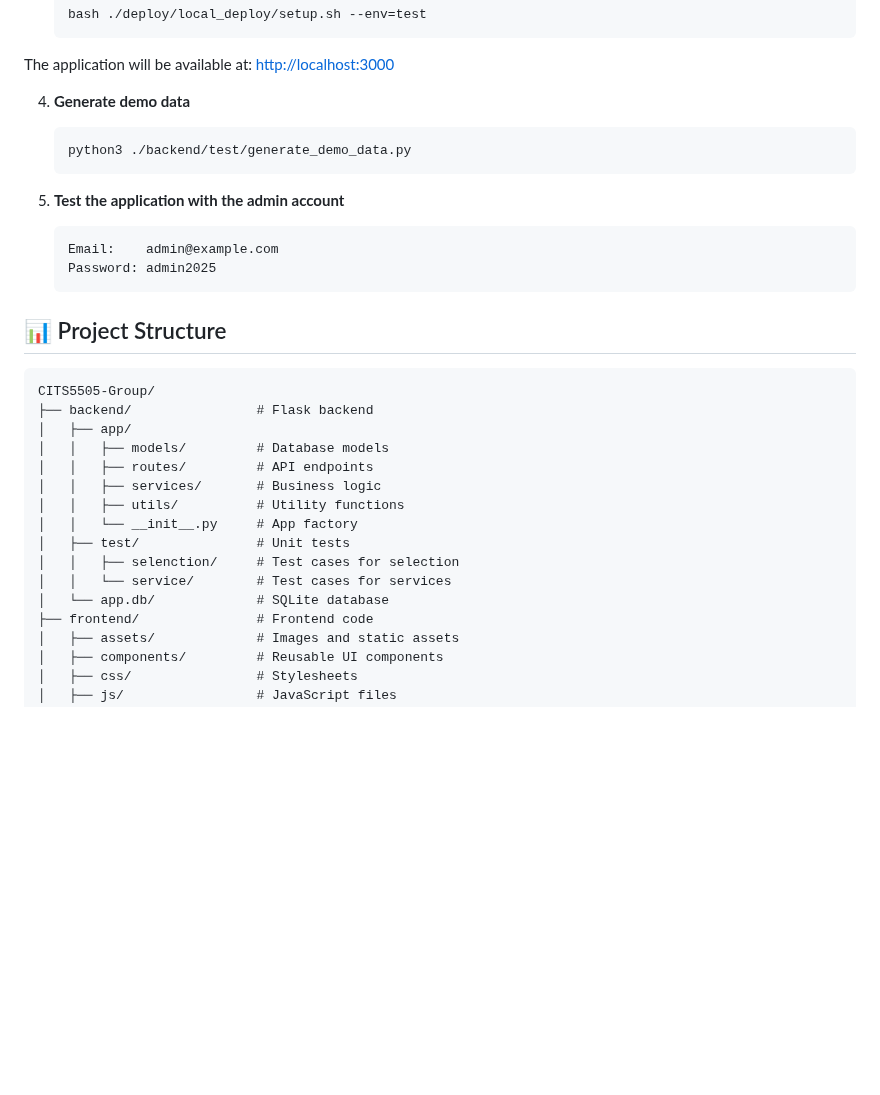
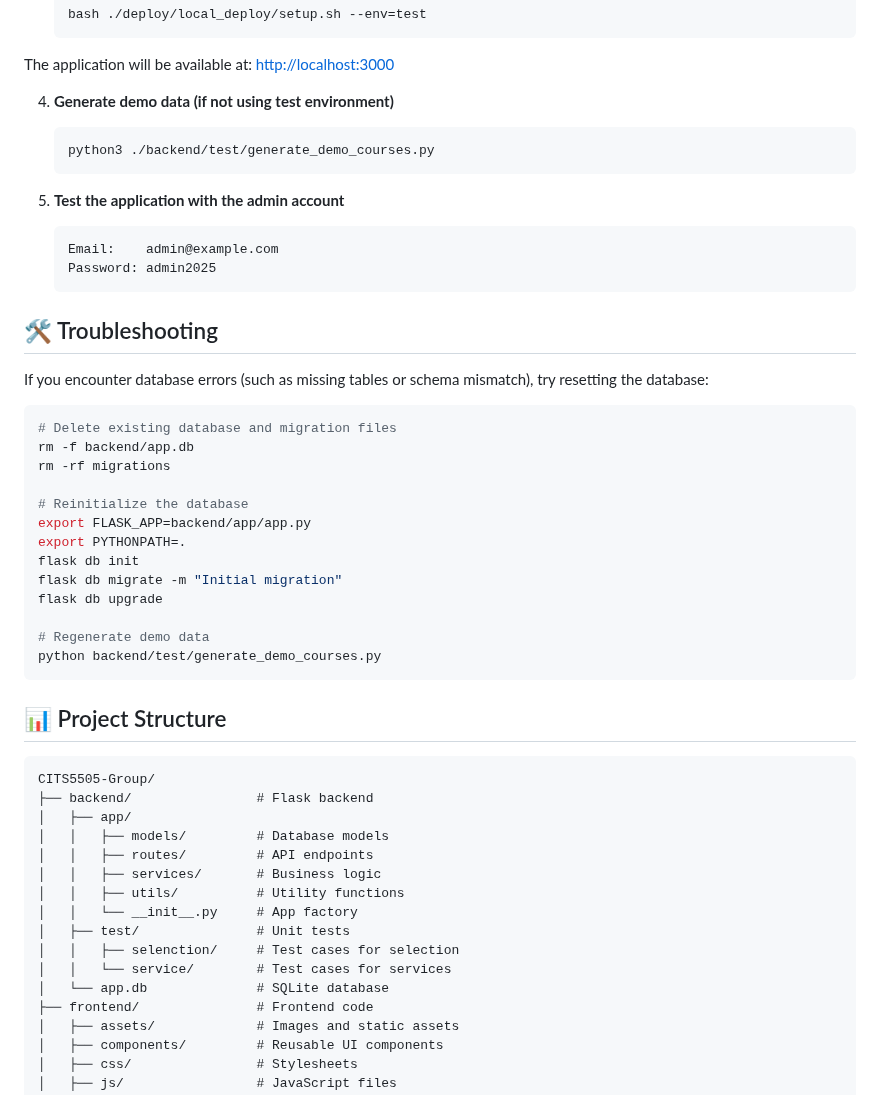
Before and after one commit to HashZard/CITS5505-Group, a Markdown page: README.md, the part around one of its changes. GitHub-like rendering; blank space fills up the shorter version.

Commit message:
add the troubleshooting in readme

````diff
--- a/README.md
+++ b/README.md
@@ -80,9 +80,9 @@ To get started quickly, follow these steps:
 
 The application will be available at: [http://localhost:3000](http://localhost:3000)
 
-4. **Generate demo data**
+4. **Generate demo data (if not using test environment)**
    ```bash
-   python3 ./backend/test/generate_demo_data.py
+   python3 ./backend/test/generate_demo_courses.py
    ```
 
 5. **Test the application with the admin account**
@@ -90,6 +90,26 @@ The application will be available at: [http://localhost:3000](http://localhost:3
    Email:    admin@example.com
    Password: admin2025
    ```
+
+## 🛠️ Troubleshooting
+
+If you encounter database errors (such as missing tables or schema mismatch), try resetting the database:
+
+```bash
+# Delete existing database and migration files
+rm -f backend/app.db
+rm -rf migrations
+
+# Reinitialize the database
+export FLASK_APP=backend/app/app.py
+export PYTHONPATH=.
+flask db init
+flask db migrate -m "Initial migration"
+flask db upgrade
+
+# Regenerate demo data
+python backend/test/generate_demo_courses.py
+```
 
 ## 📊 Project Structure
 
@@ -105,7 +125,7 @@ CITS5505-Group/
 │   ├── test/               # Unit tests
 │   │   ├── selenction/     # Test cases for selection
 │   │   └── service/        # Test cases for services
-│   └── app.db/             # SQLite database
+│   └── app.db              # SQLite database
 ├── frontend/               # Frontend code
 │   ├── assets/             # Images and static assets
 │   ├── components/         # Reusable UI components
````
Also changed, not shown: other parts of README.md (+1 -1 lines).
